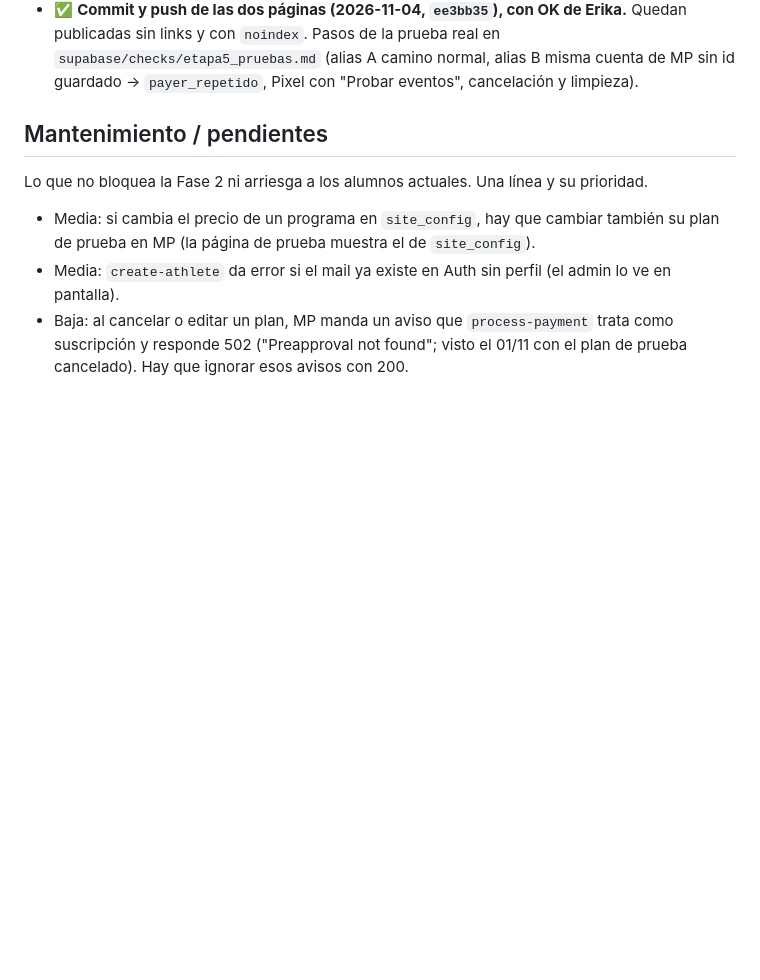
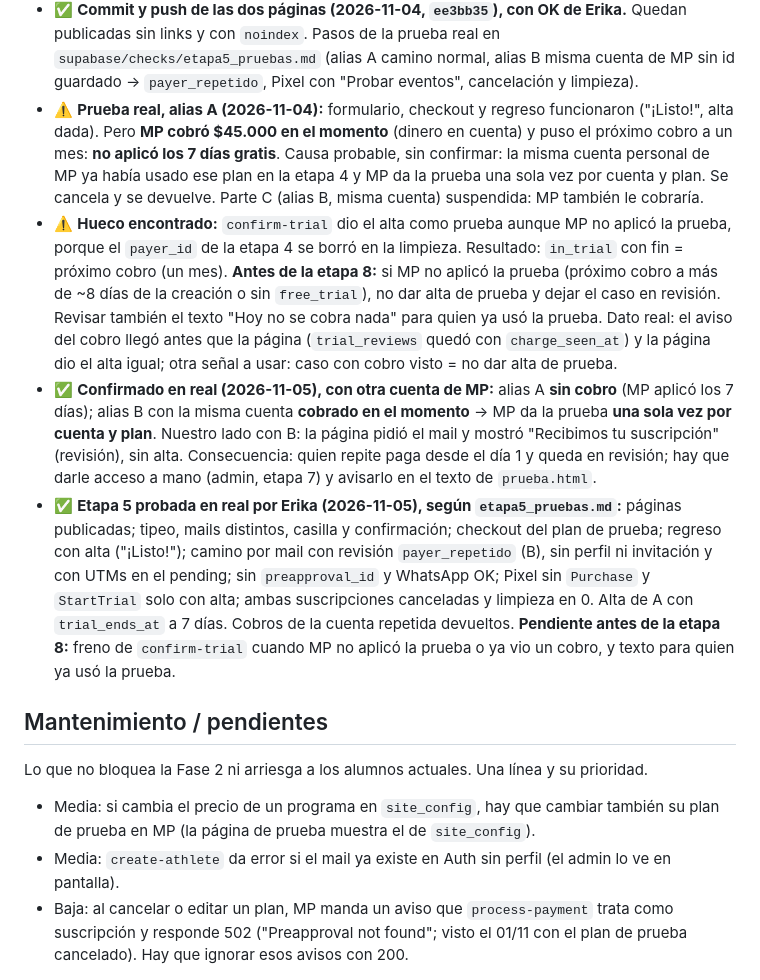
Before and after one commit to ekapradacoach/hbperformance, a Markdown page: CONTEXTO.md, the part around the change. Drawn GitHub-style; blank space fills up the shorter version.

Commit message:
Fase 2 etapa 5: resultado de la prueba real
Co-Authored-By: Claude Opus 5.5 <noreply@anthropic.com>

```diff
--- a/CONTEXTO.md
+++ b/CONTEXTO.md
@@ -784,6 +784,10 @@ Script: la hora se muestra en formato de 24 horas. Sin commit ni push.
   - **También etapa 6 (decisión de Erika):** aviso el día 6 de que la semana gratis está por terminar, con un cron diario. Canal (push o mail) a definir según el pendiente de seguridad de `send-push` / `notifications`.
   - **Aviso del día 6 por mail con Resend (decisión de Erika, 2026-11-04):** mandarlo por **mail con Resend** (ya usado por `process-payment` y `update-athlete-email`, remitente `noreply@hbperformance.fit`) desde la función del cron, más el conteo visible en el perfil. No usar push por ahora: `send-push` no tiene autenticación y toma título y texto del pedido, así que sumarle un tipo nuevo agranda una puerta por la que cualquiera puede mandar avisos falsos a los alumnos. Además, el push solo llega a quien activó notificaciones. El arreglo de `send-push` / `notifications` sigue en su lugar de la lista de pendientes y no bloquea la etapa 6. La push queda como extra opcional cuando se resuelva ese pendiente.
 - ✅ **Commit y push de las dos páginas (2026-11-04, `ee3bb35`), con OK de Erika.** Quedan publicadas sin links y con `noindex`. Pasos de la prueba real en `supabase/checks/etapa5_pruebas.md` (alias A camino normal, alias B misma cuenta de MP sin id guardado → `payer_repetido`, Pixel con "Probar eventos", cancelación y limpieza).
+- ⚠️ **Prueba real, alias A (2026-11-04):** formulario, checkout y regreso funcionaron ("¡Listo!", alta dada). Pero **MP cobró $45.000 en el momento** (dinero en cuenta) y puso el próximo cobro a un mes: **no aplicó los 7 días gratis**. Causa probable, sin confirmar: la misma cuenta personal de MP ya había usado ese plan en la etapa 4 y MP da la prueba una sola vez por cuenta y plan. Se cancela y se devuelve. Parte C (alias B, misma cuenta) suspendida: MP también le cobraría.
+- ⚠️ **Hueco encontrado:** `confirm-trial` dio el alta como prueba aunque MP no aplicó la prueba, porque el `payer_id` de la etapa 4 se borró en la limpieza. Resultado: `in_trial` con fin = próximo cobro (un mes). **Antes de la etapa 8:** si MP no aplicó la prueba (próximo cobro a más de ~8 días de la creación o sin `free_trial`), no dar alta de prueba y dejar el caso en revisión. Revisar también el texto "Hoy no se cobra nada" para quien ya usó la prueba. Dato real: el aviso del cobro llegó antes que la página (`trial_reviews` quedó con `charge_seen_at`) y la página dio el alta igual; otra señal a usar: caso con cobro visto = no dar alta de prueba.
+- ✅ **Confirmado en real (2026-11-05), con otra cuenta de MP:** alias A **sin cobro** (MP aplicó los 7 días); alias B con la misma cuenta **cobrado en el momento** → MP da la prueba **una sola vez por cuenta y plan**. Nuestro lado con B: la página pidió el mail y mostró "Recibimos tu suscripción" (revisión), sin alta. Consecuencia: quien repite paga desde el día 1 y queda en revisión; hay que darle acceso a mano (admin, etapa 7) y avisarlo en el texto de `prueba.html`.
+- ✅ **Etapa 5 probada en real por Erika (2026-11-05), según `etapa5_pruebas.md`:** páginas publicadas; tipeo, mails distintos, casilla y confirmación; checkout del plan de prueba; regreso con alta ("¡Listo!"); camino por mail con revisión `payer_repetido` (B), sin perfil ni invitación y con UTMs en el pending; sin `preapproval_id` y WhatsApp OK; Pixel sin `Purchase` y `StartTrial` solo con alta; ambas suscripciones canceladas y limpieza en 0. Alta de A con `trial_ends_at` a 7 días. Cobros de la cuenta repetida devueltos. **Pendiente antes de la etapa 8:** freno de `confirm-trial` cuando MP no aplicó la prueba o ya vio un cobro, y texto para quien ya usó la prueba.
 
 ## Mantenimiento / pendientes
 Lo que no bloquea la Fase 2 ni arriesga a los alumnos actuales. Una línea y su prioridad.
```
